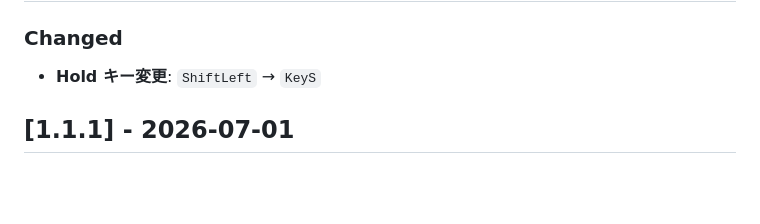
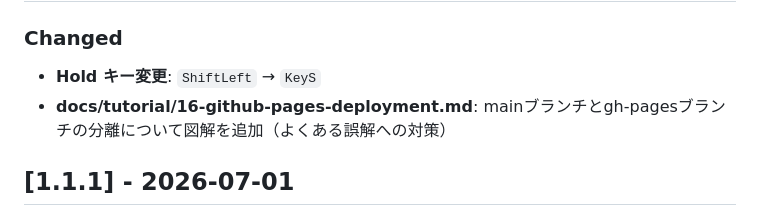
Before and after one commit to amenohimo/tetris, a Markdown page: ChangeLog.md, the part around the change. Rendered like a GitHub page; blank space fills up the shorter version.

```diff
--- a/ChangeLog.md
+++ b/ChangeLog.md
@@ -4,6 +4,7 @@
 
 ### Changed
 - **Hold キー変更**: `ShiftLeft` → `KeyS`
+- **docs/tutorial/16-github-pages-deployment.md**: mainブランチとgh-pagesブランチの分離について図解を追加（よくある誤解への対策）
 
 ## [1.1.1] - 2026-07-01
 
```
Also changed, not shown: docs/tutorial/16-github-pages-deployment.md (+21 -0 lines).
